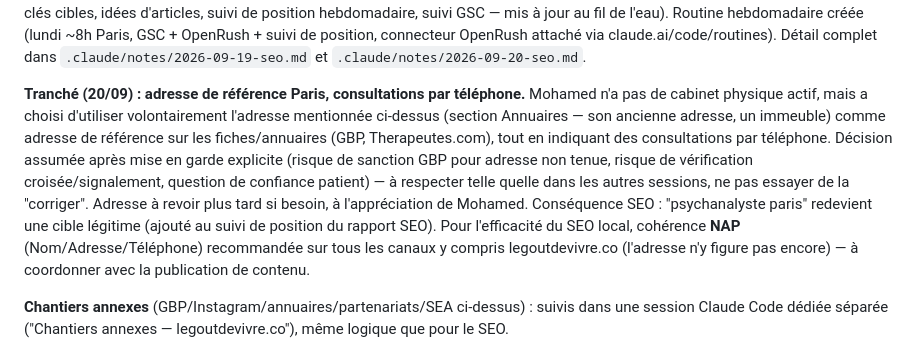
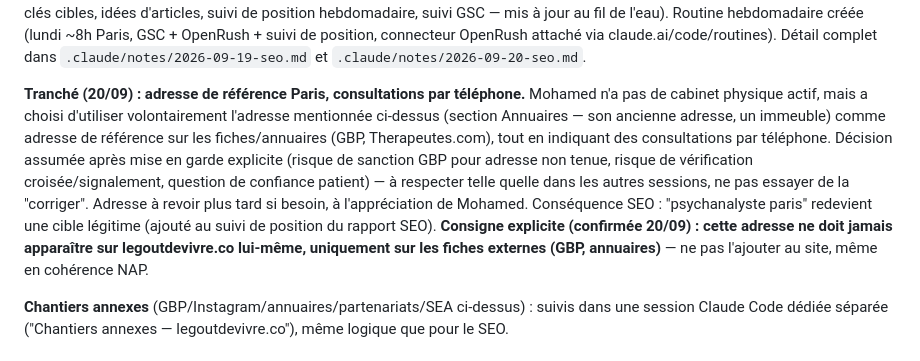
Before and after one commit to moomdbe/legoutdevivre-site, a Markdown page: .claude/CLAUDE.md, the part around the change. Rendered like a GitHub page.

Commit message:
Clarify: reference address stays off the website, GBP/directories only

```diff
--- a/.claude/CLAUDE.md
+++ b/.claude/CLAUDE.md
@@ -37,7 +37,7 @@ DA retenue et déployée : **version teal plate simple** (single-hue, formes/omb
 
 Google Search Console **opérationnel** : propriété `sc-domain:legoutdevivre.co` vérifiée (DNS Netlify), compte de service `gsc-legoutdevivre-readonly` en accès Restreint, clé stockée en variable d'environnement `GSC_SERVICE_ACCOUNT_JSON` sur l'environnement cloud "Par défaut" (lisible par toutes les sessions de cet environnement). Connecteur **OpenRush** connecté et utilisable dans la session SEO. Rapport vivant : https://claude.ai/code/artifact/db2854e3-c0c4-4bcd-b468-ddb37fb7aec4 (mots-clés cibles, idées d'articles, suivi de position hebdomadaire, suivi GSC — mis à jour au fil de l'eau). Routine hebdomadaire créée (lundi ~8h Paris, GSC + OpenRush + suivi de position, connecteur OpenRush attaché via claude.ai/code/routines). Détail complet dans `.claude/notes/2026-09-19-seo.md` et `.claude/notes/2026-09-20-seo.md`.
 
-**Tranché (20/09) : adresse de référence Paris, consultations par téléphone.** Mohamed n'a pas de cabinet physique actif, mais a choisi d'utiliser volontairement l'adresse mentionnée ci-dessus (section Annuaires — son ancienne adresse, un immeuble) comme adresse de référence sur les fiches/annuaires (GBP, Therapeutes.com), tout en indiquant des consultations par téléphone. Décision assumée après mise en garde explicite (risque de sanction GBP pour adresse non tenue, risque de vérification croisée/signalement, question de confiance patient) — à respecter telle quelle dans les autres sessions, ne pas essayer de la "corriger". Adresse à revoir plus tard si besoin, à l'appréciation de Mohamed. Conséquence SEO : "psychanalyste paris" redevient une cible légitime (ajouté au suivi de position du rapport SEO). Pour l'efficacité du SEO local, cohérence **NAP** (Nom/Adresse/Téléphone) recommandée sur tous les canaux y compris legoutdevivre.co (l'adresse n'y figure pas encore) — à coordonner avec la publication de contenu.
+**Tranché (20/09) : adresse de référence Paris, consultations par téléphone.** Mohamed n'a pas de cabinet physique actif, mais a choisi d'utiliser volontairement l'adresse mentionnée ci-dessus (section Annuaires — son ancienne adresse, un immeuble) comme adresse de référence sur les fiches/annuaires (GBP, Therapeutes.com), tout en indiquant des consultations par téléphone. Décision assumée après mise en garde explicite (risque de sanction GBP pour adresse non tenue, risque de vérification croisée/signalement, question de confiance patient) — à respecter telle quelle dans les autres sessions, ne pas essayer de la "corriger". Adresse à revoir plus tard si besoin, à l'appréciation de Mohamed. Conséquence SEO : "psychanalyste paris" redevient une cible légitime (ajouté au suivi de position du rapport SEO). **Consigne explicite (confirmée 20/09) : cette adresse ne doit jamais apparaître sur legoutdevivre.co lui-même, uniquement sur les fiches externes (GBP, annuaires)** — ne pas l'ajouter au site, même en cohérence NAP.
 
 **Chantiers annexes** (GBP/Instagram/annuaires/partenariats/SEA ci-dessus) : suivis dans une session Claude Code dédiée séparée ("Chantiers annexes — legoutdevivre.co"), même logique que pour le SEO.
 
```
